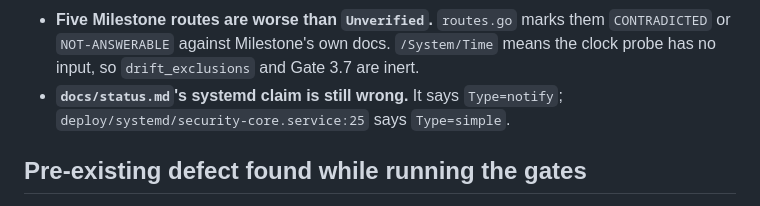
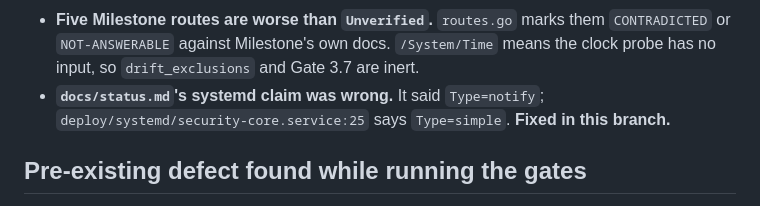
Before and after one commit to Sergey-Bar/Vision, a Markdown page: docs/review-manifest.md, the part around the change. Drawn GitHub-style.

```diff
--- a/docs/review-manifest.md
+++ b/docs/review-manifest.md
@@ -179,8 +179,8 @@ says nothing.
 - **Five Milestone routes are worse than `Unverified`.** `routes.go` marks them
   `CONTRADICTED` or `NOT-ANSWERABLE` against Milestone's own docs. `/System/Time` means
   the clock probe has no input, so `drift_exclusions` and Gate 3.7 are inert.
-- **`docs/status.md`'s systemd claim is still wrong.** It says `Type=notify`;
-  `deploy/systemd/security-core.service:25` says `Type=simple`.
+- **`docs/status.md`'s systemd claim was wrong.** It said `Type=notify`;
+  `deploy/systemd/security-core.service:25` says `Type=simple`. **Fixed in this branch.**
 
 ## Pre-existing defect found while running the gates
 
```
Also changed, not shown: docs/status.md (+10 -9 lines).
